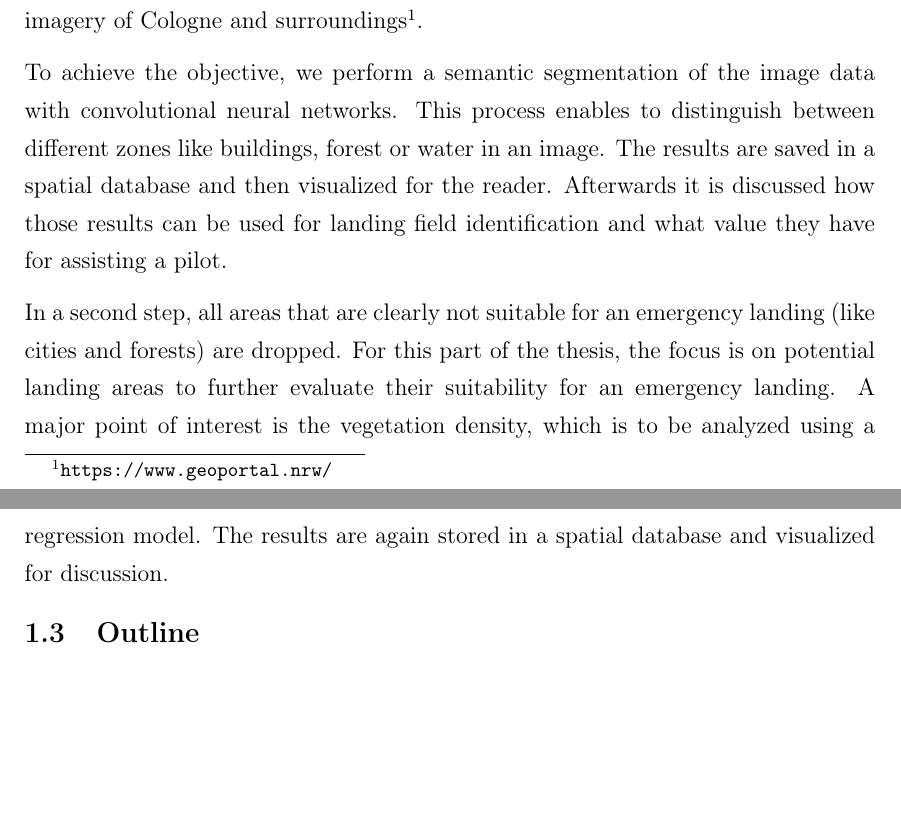
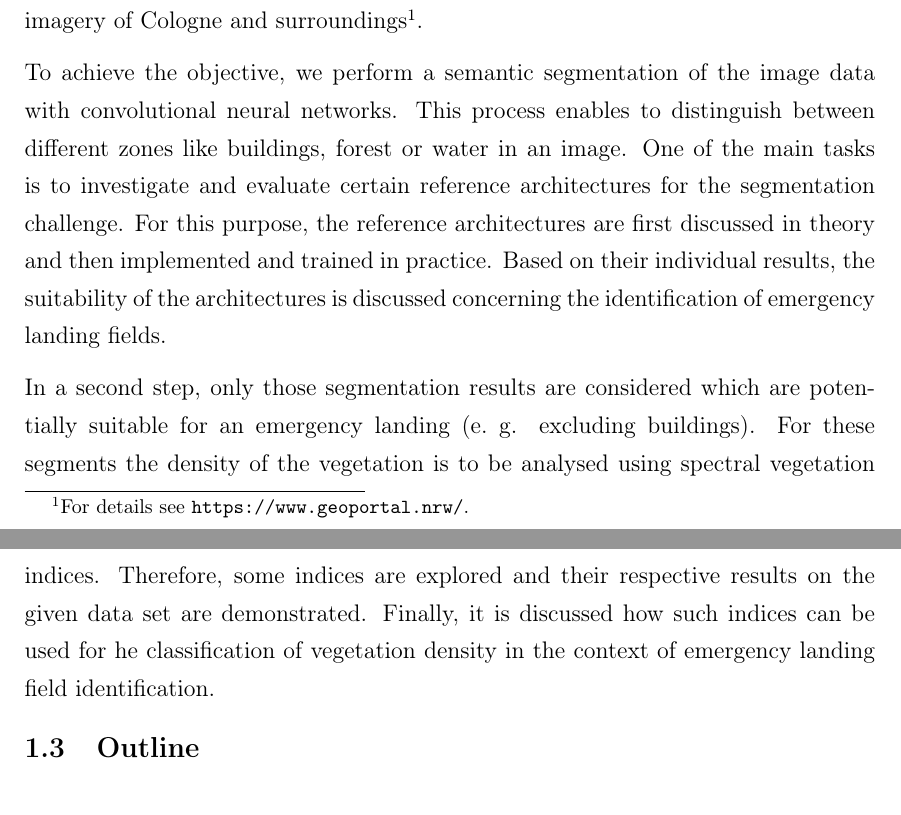
Before and after one commit to karstenkoehler/semantic-segmentation-master-thesis, a LaTeX thesis (latex/thesis.tex, which reads latex/content/introduction.tex): two parts of pages 5 and 6 of 64, joined at a grey line, cut so that both start at the same text, the shorter picture padded with empty space. Compiled offline with pdfLaTeX.

Commit message:
latex: update objectives section

```diff
--- a/latex/content/introduction.tex
+++ b/latex/content/introduction.tex
@@ -23,12 +23,11 @@ An early version of ELFI used only LIDAR elevation data to detect emergency land
 
 
 \subsection{Objectives}
-The main objective of this thesis is to examine new ways of identifying and analyzing emergency landing fields with convolutional neural networks. The former methods are based exclusively on binary classification. With that, ELFI can only suggest potential areas and provide information such as inclination. To further support the pilot's decision making, this thesis investigates how to make more information available to the pilot by making use of high resolution orthographic photos. The District Government of Cologne provides a large dataset with digital orthographic imagery of Cologne and surroundings\footnote{\url{https://www.geoportal.nrw/}}.
+The main objective of this thesis is to examine new ways of identifying and analyzing emergency landing fields with convolutional neural networks. The former methods are based exclusively on binary classification. With that, ELFI can only suggest potential areas and provide information such as inclination. To further support the pilot's decision making, this thesis investigates how to make more information available to the pilot by making use of high resolution orthographic photos. The District Government of Cologne provides a large dataset with digital orthographic imagery of Cologne and surroundings\footnote{For details see \url{https://www.geoportal.nrw/}.}.
 
-To achieve the objective, we perform a semantic segmentation of the image data with convolutional neural networks. This process enables to distinguish between different zones like buildings, forest or water in an image. The results are saved in a spatial database and then visualized for the reader. Afterwards it is discussed how those results can be used for landing field identification and what value they have for assisting a pilot.
+To achieve the objective, we perform a semantic segmentation of the image data with convolutional neural networks. This process enables to distinguish between different zones like buildings, forest or water in an image. One of the main tasks is to investigate and evaluate certain reference architectures for the segmentation challenge. For this purpose, the reference architectures are first discussed in theory and then implemented and trained in practice. Based on their individual results, the suitability of the architectures is discussed concerning the identification of emergency landing fields.
 
-In a second step, all areas that are clearly not suitable for an emergency landing (like cities and forests) are dropped. For this part of the thesis, the focus is on potential landing areas to further evaluate their suitability for an emergency landing. A major point of interest is the vegetation density, which is to be analyzed using a regression model. The results are again stored in a spatial database and visualized for discussion.
-% TODO: update objective for vegetation analysis
+In a second step, only those segmentation results are considered which are potentially suitable for an emergency landing (e.~g. excluding buildings). For these segments the density of the vegetation is to be analysed using spectral vegetation indices. Therefore, some indices are explored and their respective results on the given data set are demonstrated. Finally, it is discussed how such indices can be used for he classification of vegetation density in the context of emergency landing field identification.
 
 \subsection{Outline}
 \WIP{
```
